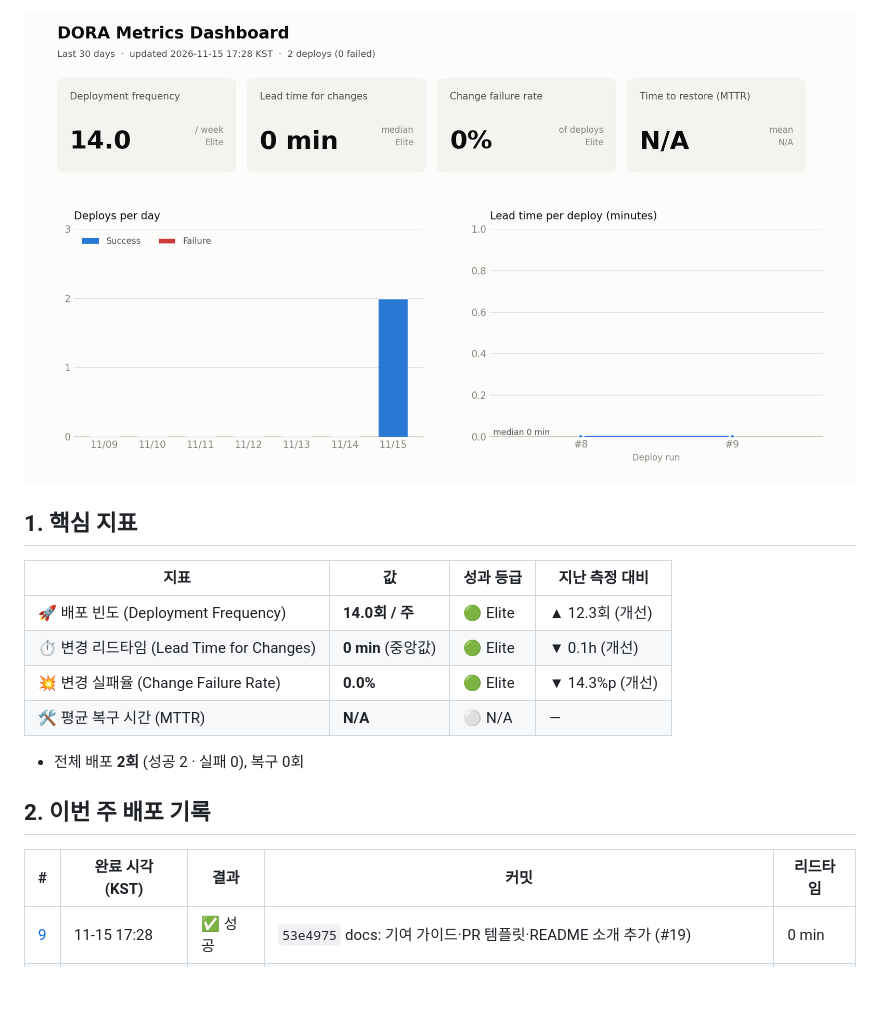
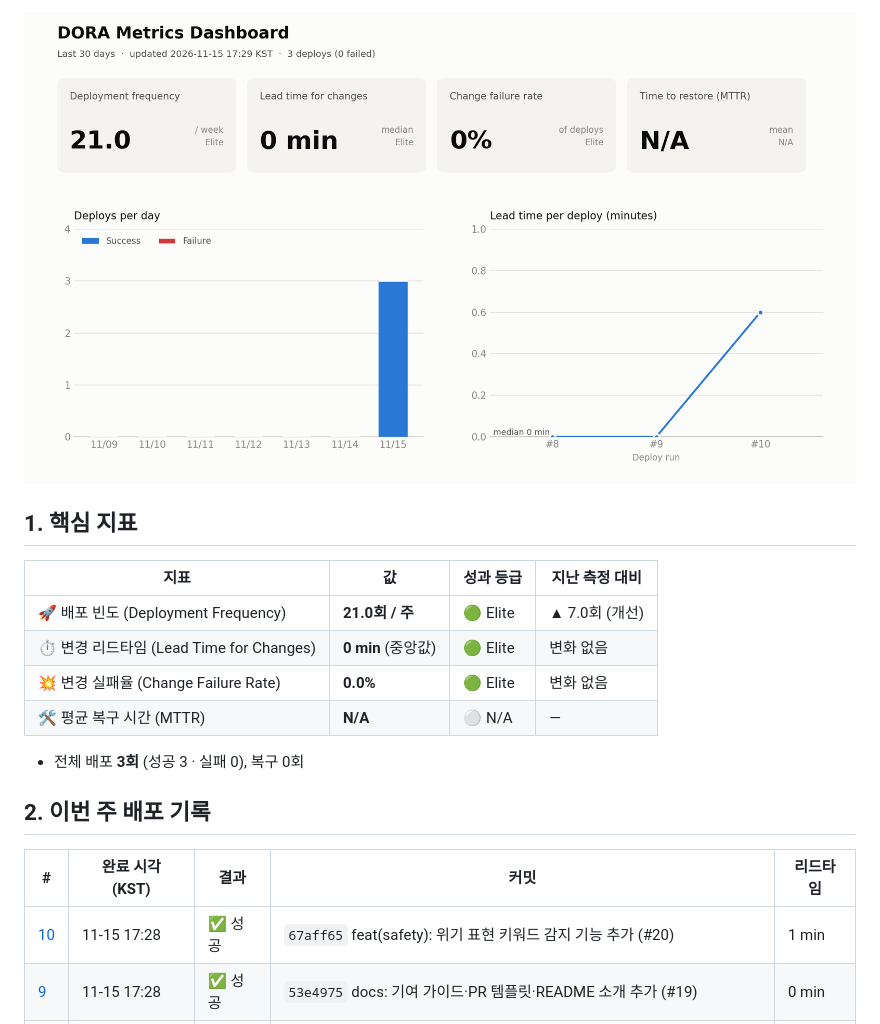
Before and after one commit to hwsseo/ossproject, a Markdown page: reports/weekly-2026-W46.md, the part around one of its changes. Drawn GitHub-style; pictures changed too: metrics/dora-dashboard.png; blank space fills up the shorter version.

```diff
--- a/reports/weekly-2026-W46.md
+++ b/reports/weekly-2026-W46.md
@@ -8,17 +8,18 @@
 
 | 지표 | 값 | 성과 등급 | 지난 측정 대비 |
 |---|---|---|---|
-| 🚀 배포 빈도 (Deployment Frequency) | **14.0회 / 주** | 🟢 Elite | ▲ 12.3회 (개선) |
-| ⏱️ 변경 리드타임 (Lead Time for Changes) | **0 min** (중앙값) | 🟢 Elite | ▼ 0.1h (개선) |
-| 💥 변경 실패율 (Change Failure Rate) | **0.0%** | 🟢 Elite | ▼ 14.3%p (개선) |
+| 🚀 배포 빈도 (Deployment Frequency) | **21.0회 / 주** | 🟢 Elite | ▲ 7.0회 (개선) |
+| ⏱️ 변경 리드타임 (Lead Time for Changes) | **0 min** (중앙값) | 🟢 Elite | 변화 없음 |
+| 💥 변경 실패율 (Change Failure Rate) | **0.0%** | 🟢 Elite | 변화 없음 |
 | 🛠️ 평균 복구 시간 (MTTR) | **N/A** | ⚪ N/A | — |
 
-- 전체 배포 **2회** (성공 2 · 실패 0), 복구 0회
+- 전체 배포 **3회** (성공 3 · 실패 0), 복구 0회
 
 ## 2. 이번 주 배포 기록
 
 | # | 완료 시각 (KST) | 결과 | 커밋 | 리드타임 |
 |---|---|---|---|---|
+| [10](https://github.com/hwsseo/ossproject/actions/runs/43694670760) | 11-15 17:28 | ✅ 성공 | `67aff65` feat(safety): 위기 표현 키워드 감지 기능 추가 (#20) | 1 min |
 | [9](https://github.com/hwsseo/ossproject/actions/runs/43694664205) | 11-15 17:28 | ✅ 성공 | `53e4975` docs: 기여 가이드·PR 템플릿·README 소개 추가 (#19) | 0 min |
 | [8](https://github.com/hwsseo/ossproject/actions/runs/43694658839) | 11-15 17:28 | ✅ 성공 | `7bdc55a` docs: MIT 라이선스와 행동 강령(CODE_OF_CONDUCT) 추가 (#18) | 0 min |
 
```
Also changed, not shown: other parts of reports/weekly-2026-W46.md (+1 -1 lines), README.md (+4 -4 lines), 2 other files.
